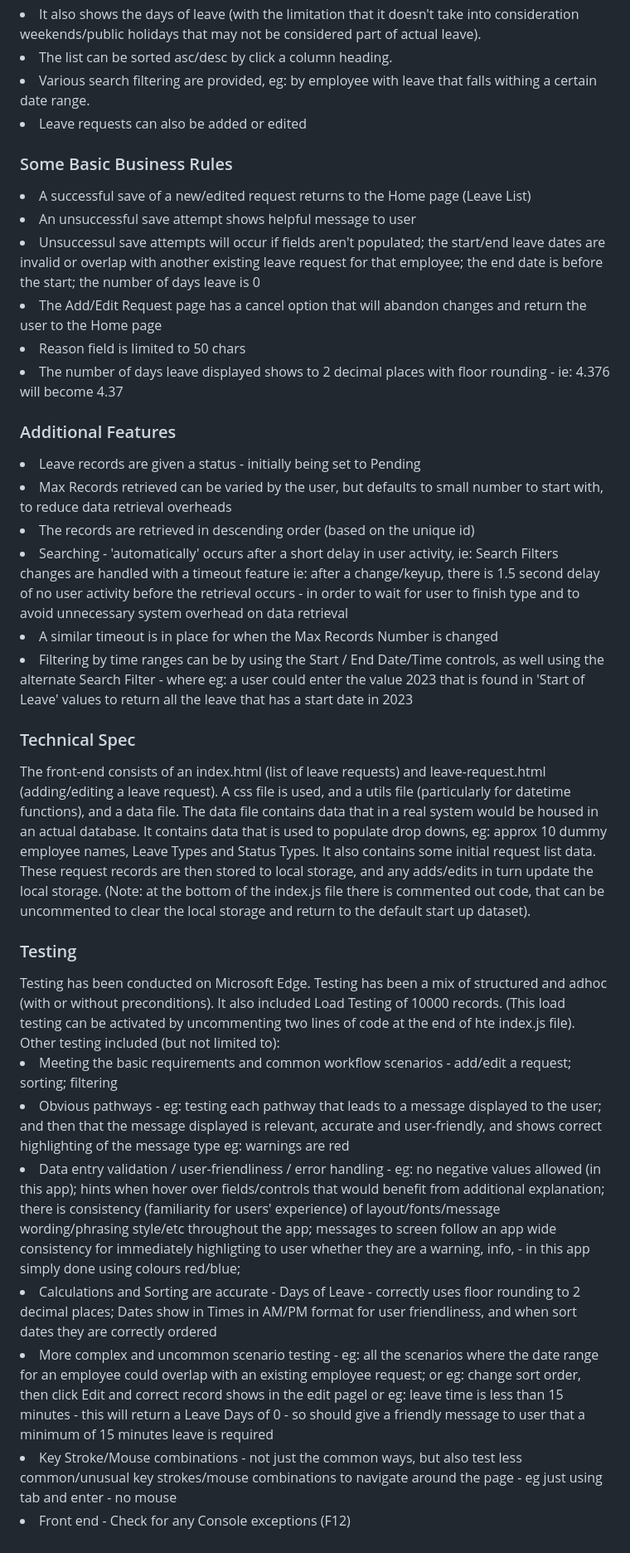
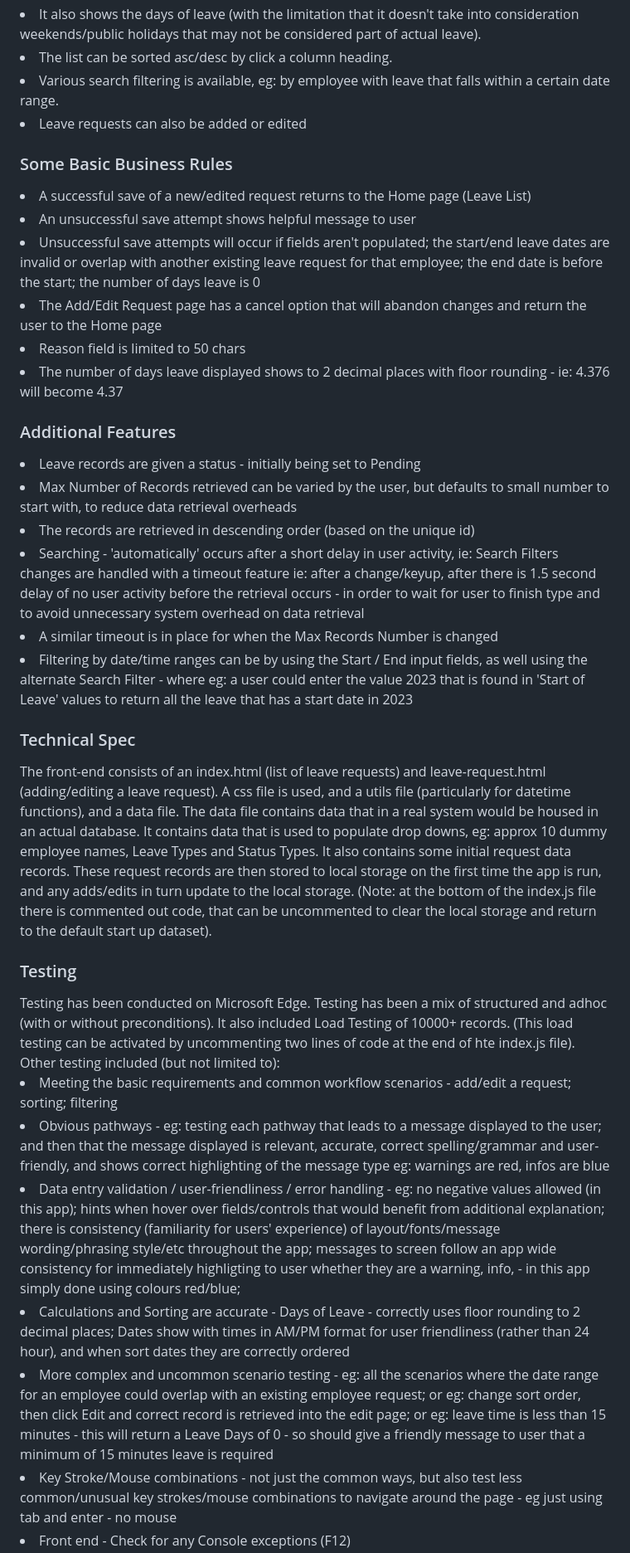
Before and after one commit to HeroBud/leave-management, a Markdown page: README.md, the part around the change printed below. Shown: that part at 83% size. Rendered like a GitHub page.

```diff
--- a/README.md
+++ b/README.md
@@ -5,34 +5,34 @@
 <li>It shows the Start and End date of the employees leave, the status (whether pending/approved/denied/cancelled), reason for the leave, and the type of leave</li>
 <li>It also shows the days of leave (with the limitation that it doesn't take into consideration weekends/public holidays that may not be considered part of actual leave).</li>
 <li>The list can be sorted asc/desc by click a column heading.</li>
-<li>Various search filtering are provided, eg: by employee with leave that falls withing a certain date range.</li>
+<li>Various search filtering is available, eg: by employee with leave that falls within a certain date range.</li>
 <li>Leave requests can also be added or edited</li>
 
 <h3>Some Basic Business Rules</h3>
 <li>A successful save of a new/edited request returns to the Home page (Leave List)</li>
 <li>An unsuccessful save attempt shows helpful message to user</li>
-<li>Unsuccessul save attempts will occur if fields aren't populated; the start/end leave dates are invalid or overlap with another existing leave request for that employee;  the end date is before the start; the number of days leave is 0</li>
+<li>Unsuccessful save attempts will occur if fields aren't populated; the start/end leave dates are invalid or overlap with another existing leave request for that employee;  the end date is before the start; the number of days leave is 0</li>
 <li>The Add/Edit Request page has a cancel option that will abandon changes and return the user to the Home page</li>
 <li>Reason field is limited to 50 chars</li>
 <li>The number of days leave displayed shows to 2 decimal places with floor rounding - ie:  4.376  will become 4.37</li>
 
 <h3>Additional Features</h3>
 <li>Leave records are given a status - initially being set to Pending</li>
-<li>Max Records retrieved can be varied by the user, but defaults to small number to start with, to reduce data retrieval overheads</li>
+<li>Max Number of Records retrieved can be varied by the user, but defaults to small number to start with, to reduce data retrieval overheads</li>
 <li>The records are retrieved in descending order (based on the unique id)</li>
-<li>Searching - 'automatically' occurs after a short delay in user activity, ie: Search Filters changes are handled with a timeout feature ie: after a change/keyup, there is 1.5 second delay of no user activity before the retrieval occurs - in order to wait for user to finish type and to avoid unnecessary system overhead on data retrieval </li>
+<li>Searching - 'automatically' occurs after a short delay in user activity, ie: Search Filters changes are handled with a timeout feature ie: after a change/keyup, after there is 1.5 second delay of no user activity before the retrieval occurs - in order to wait for user to finish type and to avoid unnecessary system overhead on data retrieval </li>
 <li>A similar timeout is in place for when the Max Records Number is changed</li>
-<li>Filtering by time ranges can be by using the Start / End Date/Time controls, as well using the alternate Search Filter - where eg: a user could enter the value 2023 that is found in 'Start of Leave' values to return all the leave that has a start date in 2023 </li>
+<li>Filtering by date/time ranges can be by using the Start / End input fields, as well using the alternate Search Filter - where eg: a user could enter the value 2023 that is found in 'Start of Leave' values to return all the leave that has a start date in 2023 </li>
 
 <h3>Technical Spec</h3>
-The front-end consists of an index.html (list of leave requests) and leave-request.html (adding/editing a leave request).  A css file is used, and a utils file (particularly for datetime functions), and a data file. The data file contains data that in a real system would be housed in an actual database.  It contains data that is used to populate drop downs, eg: approx 10 dummy employee names, Leave Types and Status Types. It also contains some initial request list data.  These request records are then stored to local storage, and any adds/edits in turn update the local storage.  (Note: at the bottom of the index.js file there is commented out code, that can be uncommented to clear the local storage and return to the default start up dataset).
+The front-end consists of an index.html (list of leave requests) and leave-request.html (adding/editing a leave request).  A css file is used, and a utils file (particularly for datetime functions), and a data file. The data file contains data that in a real system would be housed in an actual database.  It contains data that is used to populate drop downs, eg: approx 10 dummy employee names, Leave Types and Status Types. It also contains some initial request data records.  These request records are then stored to local storage on the first time the app is run, and any adds/edits in turn update to the local storage.  (Note: at the bottom of the index.js file there is commented out code, that can be uncommented to clear the local storage and return to the default start up dataset).
 
 <h3>Testing</h3>
-Testing has been conducted on Microsoft Edge. Testing has been a mix of structured and adhoc (with or without preconditions). It also included Load Testing of 10000 records.  (This load testing can be activated by uncommenting two lines of code at the end of hte index.js file). Other testing included (but not limited to):
+Testing has been conducted on Microsoft Edge. Testing has been a mix of structured and adhoc (with or without preconditions). It also included Load Testing of 10000+ records.  (This load testing can be activated by uncommenting two lines of code at the end of hte index.js file). Other testing included (but not limited to):
 <li>Meeting the basic requirements and common workflow scenarios - add/edit a request; sorting; filtering</li>
-<li>Obvious pathways - eg: testing each pathway that leads to a message displayed to the user; and then that the message displayed is relevant, accurate and user-friendly, and shows correct highlighting of the message type eg: warnings are red</li>
+<li>Obvious pathways - eg: testing each pathway that leads to a message displayed to the user; and then that the message displayed is relevant, accurate, correct spelling/grammar and user-friendly, and shows correct highlighting of the message type eg: warnings are red, infos are blue</li>
 <li>Data entry validation / user-friendliness / error handling - eg: no negative values allowed (in this app); hints when hover over fields/controls that would benefit from additional explanation; there is consistency (familiarity for users' experience) of layout/fonts/message wording/phrasing style/etc throughout the app; messages to screen follow an app wide consistency for immediately highligting to user whether they are a warning, info, - in this app simply done using colours red/blue; </li>
-<li>Calculations and Sorting are accurate - Days of Leave - correctly uses floor rounding to 2 decimal places; Dates show in Times in AM/PM format for user friendliness, and when sort dates they are correctly ordered </li>
-<li>More complex and uncommon scenario testing - eg: all the scenarios where the date range for an employee could overlap with an existing employee request; or eg: change sort order, then click Edit and correct record shows in the edit pagel or eg: leave time is less than 15 minutes - this will return a Leave Days of 0 - so should give a friendly message to user that a minimum of 15 minutes leave is required  </li>
+<li>Calculations and Sorting are accurate - Days of Leave - correctly uses floor rounding to 2 decimal places; Dates show with times in AM/PM format for user friendliness (rather than 24 hour), and when sort dates they are correctly ordered </li>
+<li>More complex and uncommon scenario testing - eg: all the scenarios where the date range for an employee could overlap with an existing employee request; or eg: change sort order, then click Edit and correct record is retrieved into the edit page; or eg: leave time is less than 15 minutes - this will return a Leave Days of 0 - so should give a friendly message to user that a minimum of 15 minutes leave is required  </li>
 <li> Key Stroke/Mouse combinations - not just the common ways, but also test less common/unusual key strokes/mouse combinations to navigate around the page - eg just using tab and enter - no mouse</li>
 <li>Front end - Check for any Console exceptions (F12)</li>
```
Also changed, not shown: other parts of README.md (+6 -6 lines).
